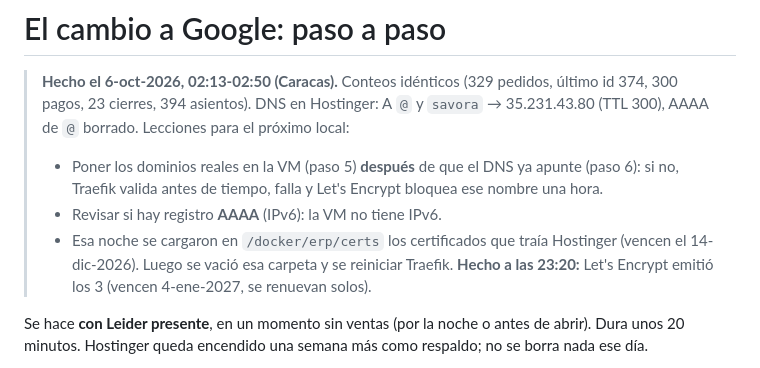
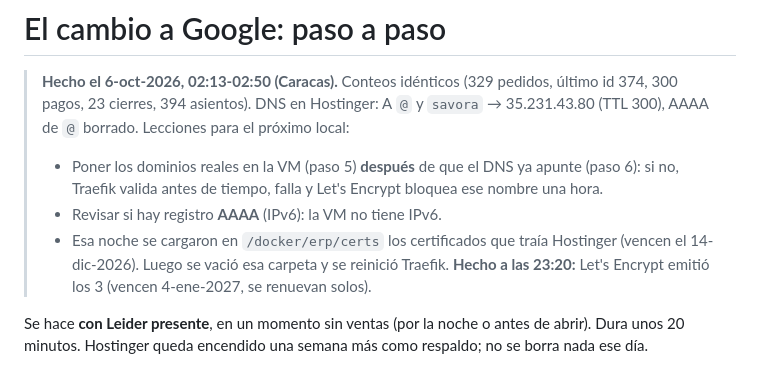
Before and after one commit to danielsollador/erp_comida_v1, a Markdown page: gcp/cambio.md, the part around the change. Drawn GitHub-style.

Commit message:
cambio.md: corrige verbo
Co-Authored-By: Claude Opus 5.5 <noreply@anthropic.com>

```diff
--- a/gcp/cambio.md
+++ b/gcp/cambio.md
@@ -10,7 +10,7 @@
 > - Revisar si hay registro **AAAA** (IPv6): la VM no tiene IPv6.
 > - Esa noche se cargaron en `/docker/erp/certs` los certificados que traía
 >   Hostinger (vencen el 14-dic-2026). Luego se vació esa carpeta y se
->   reiniciar Traefik. **Hecho a las 23:20:** Let's Encrypt emitió los 3 (vencen 4-ene-2027, se renuevan solos).
+>   reinició Traefik. **Hecho a las 23:20:** Let's Encrypt emitió los 3 (vencen 4-ene-2027, se renuevan solos).
 
 Se hace **con Leider presente**, en un momento sin ventas (por la noche o antes
 de abrir). Dura unos 20 minutos. Hostinger queda encendido una semana más como
```
